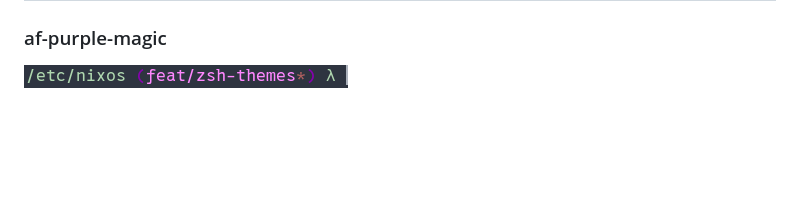
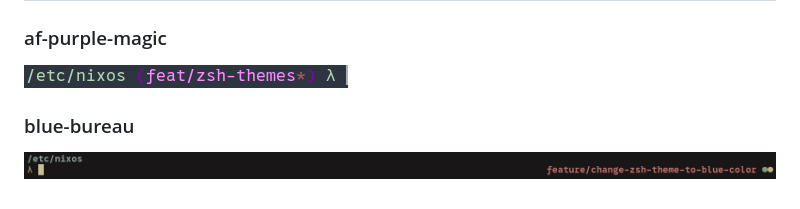
Before and after one commit to IliyanKostov9/zsh-themes, a Markdown page: README.md, the part around the change. Drawn GitHub-style; pictures changed too: assets/blue-bureau.png (added); blank space fills up the shorter version.

Commit message:
Merge pull request #5 from IliyanKostov9/feature/blue-bureau
Feature/blue bureau

```diff
--- a/README.md
+++ b/README.md
@@ -42,3 +42,7 @@ oh-my-zsh = {
 ### af-purple-magic
 
 ![af-purple-magic](./assets/af-purple-magic.png)
+
+### blue-bureau
+
+![blue-bureau](./assets/blue-bureau.png)
```
Also changed, not shown: 1 other file.
